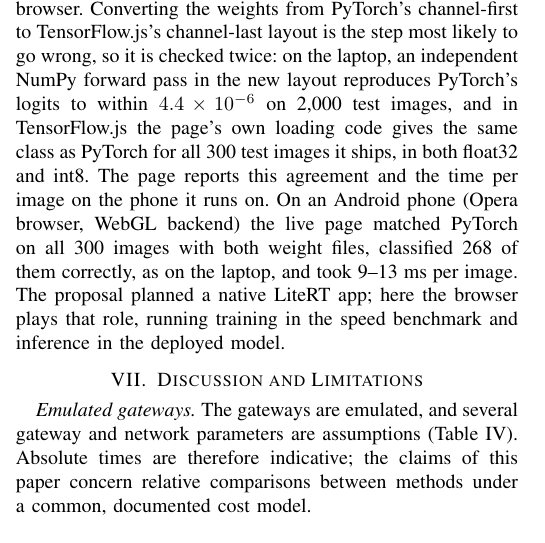
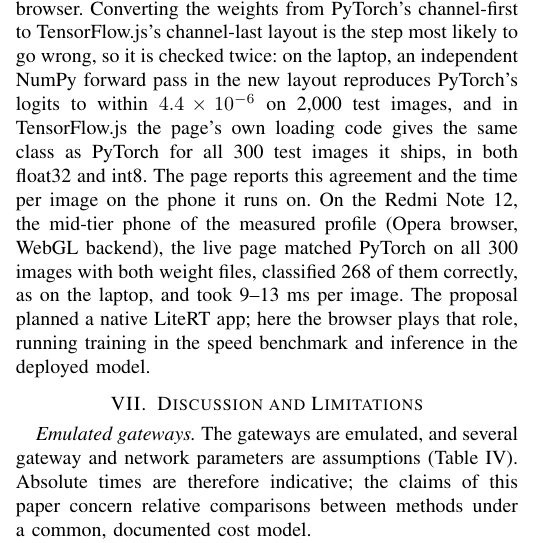
Before and after one commit to D3aThNdDeMiSe/hierarchical-fl-heterogeneous-edge, a LaTeX paper (paper/main.tex): part of one column of page 12 of 14, cut so that both start at the same text. Compiled offline with pdfLaTeX.

Commit message:
Name the phone in the deployment check: Redmi Note 12
Co-Authored-By: Claude Opus 5.5 <noreply@anthropic.com>

```diff
--- a/paper/main.tex
+++ b/paper/main.tex
@@ -540,7 +540,7 @@ The RQ2 conclusion carries over unchanged: hierarchical and flat FedAvg differ b
 \subsection{Model Size and Deployment}
 The final global model has 80{,}602 parameters and occupies 315~KiB in float32. Single-sample inference in the browser benchmark took between 1 and 76~ms on the 17 phones (median 6.7~ms; 3.8, 9.3 and 25.5~ms on the POCO F3, Redmi Note 12 and Vivo Y31), so on-device inference with the redeployed model is cheap even on budget phones; training is the constraint (1.0--13.9~s per step of 32 samples in the browser). Post-training int8 quantisation of the weights (per-tensor symmetric, biases kept in float32, as in dynamic-range quantisation) shrinks the final global model of the main configuration ($\alpha = 0.5$, seed 0) from 322~KB to 81~KB, a factor of 4.0, while its test accuracy changes by only $+0.04$ points (88.10\% to 88.14\%). The int8 model is therefore the natural format for redeploying the global model to the devices.
 
-We close the deployment loop of the proposal in a lightweight form. An export script writes the final global model with a version record (version number, source run, test accuracy and a SHA-256 hash of each weight file), as a PyTorch file and as float32 and int8 weights in TensorFlow.js layout. A small HTTP service on the PC serves predictions from the PyTorch model, and a static web page on GitHub Pages downloads the TensorFlow.js weights, checks their hash and classifies Fashion-MNIST test images in the phone's browser. Converting the weights from PyTorch's channel-first to TensorFlow.js's channel-last layout is the step most likely to go wrong, so it is checked twice: on the laptop, an independent NumPy forward pass in the new layout reproduces PyTorch's logits to within $4.4 \times 10^{-6}$ on 2{,}000 test images, and in TensorFlow.js the page's own loading code gives the same class as PyTorch for all 300 test images it ships, in both float32 and int8. The page reports this agreement and the time per image on the phone it runs on. On an Android phone (Opera browser, WebGL backend) the live page matched PyTorch on all 300 images with both weight files, classified 268 of them correctly, as on the laptop, and took 9--13~ms per image. The proposal planned a native LiteRT app; here the browser plays that role, running training in the speed benchmark and inference in the deployed model.
+We close the deployment loop of the proposal in a lightweight form. An export script writes the final global model with a version record (version number, source run, test accuracy and a SHA-256 hash of each weight file), as a PyTorch file and as float32 and int8 weights in TensorFlow.js layout. A small HTTP service on the PC serves predictions from the PyTorch model, and a static web page on GitHub Pages downloads the TensorFlow.js weights, checks their hash and classifies Fashion-MNIST test images in the phone's browser. Converting the weights from PyTorch's channel-first to TensorFlow.js's channel-last layout is the step most likely to go wrong, so it is checked twice: on the laptop, an independent NumPy forward pass in the new layout reproduces PyTorch's logits to within $4.4 \times 10^{-6}$ on 2{,}000 test images, and in TensorFlow.js the page's own loading code gives the same class as PyTorch for all 300 test images it ships, in both float32 and int8. The page reports this agreement and the time per image on the phone it runs on. On the Redmi Note 12, the mid-tier phone of the measured profile (Opera browser, WebGL backend), the live page matched PyTorch on all 300 images with both weight files, classified 268 of them correctly, as on the laptop, and took 9--13~ms per image. The proposal planned a native LiteRT app; here the browser plays that role, running training in the speed benchmark and inference in the deployed model.
 
 % ---------------------------------------------------------------------
 \section{Discussion and Limitations}
```
Also changed, not shown: README.md, paper/main.pdf, 1 other file.
